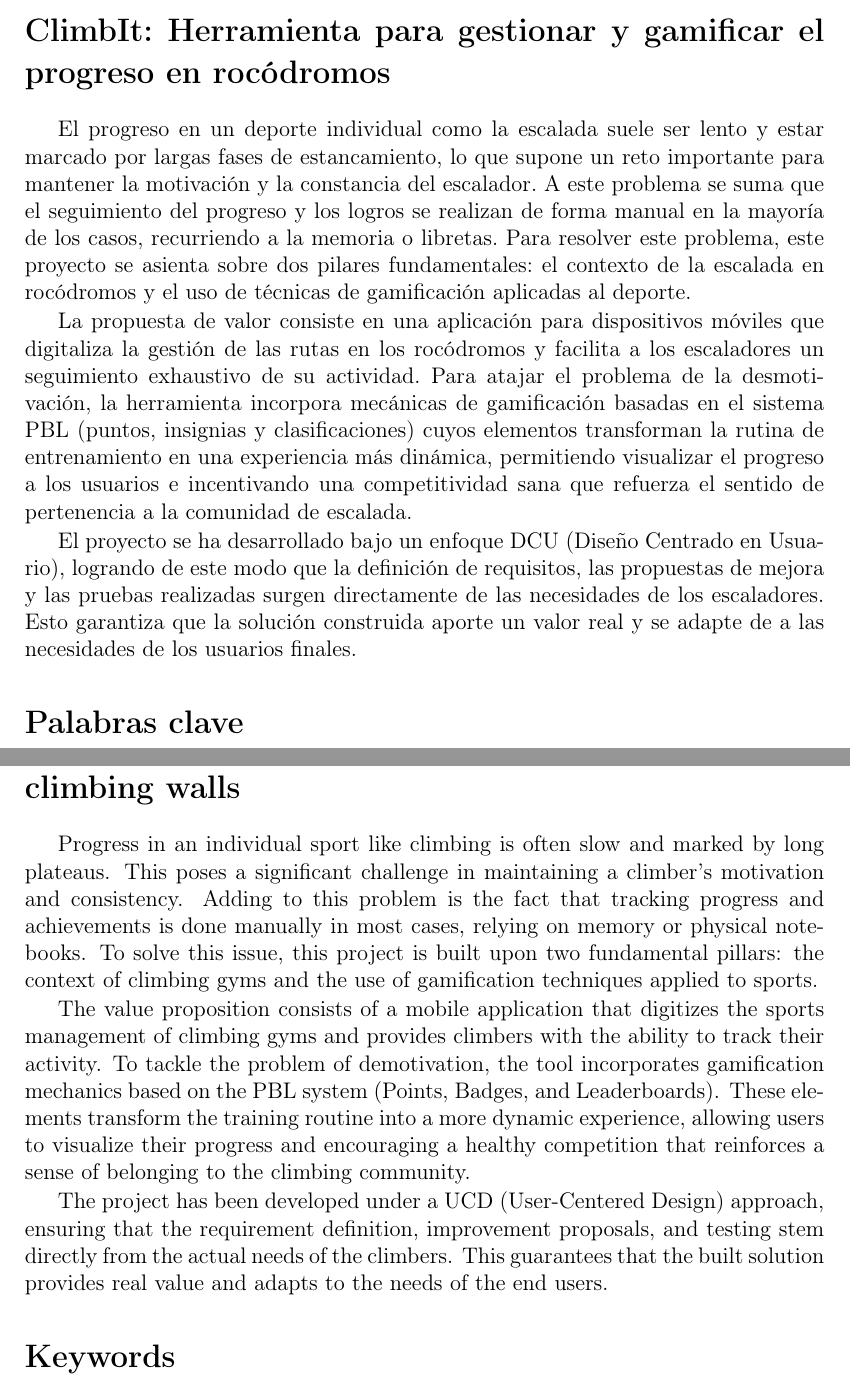
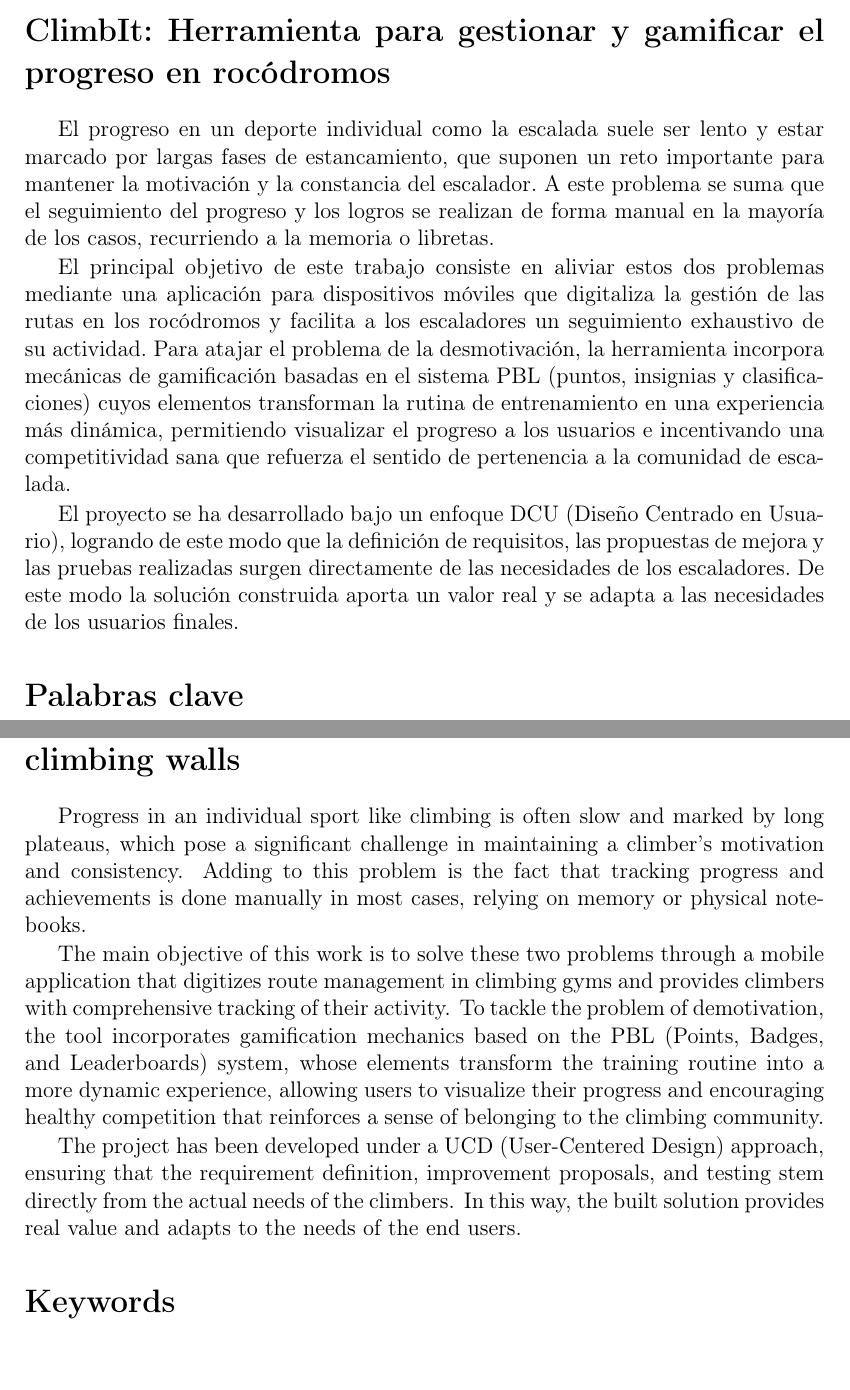
Before and after one commit to melendo/memoriaclimbit, a LaTeX book (MemoriaClimbIt.tex, which reads Cascaras/abstract.tex, Cascaras/resumen.tex): two parts of pages 9 and 11 of 122, joined at a grey line, cut so that both start at the same text. Compiled offline with pdfLaTeX; a LaTeX package or settings file that is missing is left out.

Commit message:
Corrección del resumen y actualizada traducción del abstract

```diff
--- a/Cascaras/abstract.tex
+++ b/Cascaras/abstract.tex
@@ -2,11 +2,11 @@
 
 \section*{\tituloPortadaEngVal}
 
-Progress in an individual sport like climbing is often slow and marked by long plateaus. This poses a significant challenge in maintaining a climber's motivation and consistency. Adding to this problem is the fact that tracking progress and achievements is done manually in most cases, relying on memory or physical notebooks. To solve this issue, this project is built upon two fundamental pillars: the context of climbing gyms and the use of gamification techniques applied to sports.
+Progress in an individual sport like climbing is often slow and marked by long plateaus, which pose a significant challenge in maintaining a climber's motivation and consistency. Adding to this problem is the fact that tracking progress and achievements is done manually in most cases, relying on memory or physical notebooks.
 
-The value proposition consists of a mobile application that digitizes the sports management of climbing gyms and provides climbers with the ability to track their activity. To tackle the problem of demotivation, the tool incorporates gamification mechanics based on the PBL system (Points, Badges, and Leaderboards). These elements transform the training routine into a more dynamic experience, allowing users to visualize their progress and encouraging a healthy competition that reinforces a sense of belonging to the climbing community.
+The main objective of this work is to solve these two problems through a mobile application that digitizes route management in climbing gyms and provides climbers with comprehensive tracking of their activity. To tackle the problem of demotivation, the tool incorporates gamification mechanics based on the PBL (Points, Badges, and Leaderboards) system, whose elements transform the training routine into a more dynamic experience, allowing users to visualize their progress and encouraging healthy competition that reinforces a sense of belonging to the climbing community.
 
-The project has been developed under a UCD (User-Centered Design) approach, ensuring that the requirement definition, improvement proposals, and testing stem directly from the actual needs of the climbers. This guarantees that the built solution provides real value and adapts to the needs of the end users.
+The project has been developed under a UCD (User-Centered Design) approach, ensuring that the requirement definition, improvement proposals, and testing stem directly from the actual needs of the climbers. In this way, the built solution provides real value and adapts to the needs of the end users.
 
 \section*{Keywords}
 
--- a/Cascaras/resumen.tex
+++ b/Cascaras/resumen.tex
@@ -2,11 +2,11 @@
 
 \section*{\tituloPortadaVal}
 
-El progreso en un deporte individual como la escalada suele ser lento y estar marcado por largas fases de estancamiento, lo que supone un reto importante para mantener la motivación y la constancia del escalador. A este problema se suma que el seguimiento del progreso y los logros se realizan de forma manual en la mayoría de los casos, recurriendo a la memoria o libretas. Para resolver este problema, este proyecto se asienta sobre dos pilares fundamentales: el contexto de la escalada en rocódromos y el uso de técnicas de gamificación aplicadas al deporte.
+El progreso en un deporte individual como la escalada suele ser lento y estar marcado por largas fases de estancamiento, que suponen un reto importante para mantener la motivación y la constancia del escalador. A este problema se suma que el seguimiento del progreso y los logros se realizan de forma manual en la mayoría de los casos, recurriendo a la memoria o libretas.
 
-La propuesta de valor consiste en una aplicación para dispositivos móviles que digitaliza la gestión de las rutas en los rocódromos y facilita a los escaladores un seguimiento exhaustivo de su actividad. Para atajar el problema de la desmotivación, la herramienta incorpora mecánicas de gamificación basadas en el sistema PBL (puntos, insignias y clasificaciones) cuyos elementos transforman la rutina de entrenamiento en una experiencia más dinámica, permitiendo visualizar el progreso a los usuarios e incentivando una competitividad sana que refuerza el sentido de pertenencia a la comunidad de escalada.
+El principal objetivo de este trabajo consiste en aliviar estos dos problemas mediante una aplicación para dispositivos móviles que digitaliza la gestión de las rutas en los rocódromos y facilita a los escaladores un seguimiento exhaustivo de su actividad. Para atajar el problema de la desmotivación, la herramienta incorpora mecánicas de gamificación basadas en el sistema PBL (puntos, insignias y clasificaciones) cuyos elementos transforman la rutina de entrenamiento en una experiencia más dinámica, permitiendo visualizar el progreso a los usuarios e incentivando una competitividad sana que refuerza el sentido de pertenencia a la comunidad de escalada.
 
-El proyecto se ha desarrollado bajo un enfoque DCU (Diseño Centrado en Usuario), logrando de este modo que la definición de requisitos, las propuestas de mejora y las pruebas realizadas surgen directamente de las necesidades de los escaladores. Esto garantiza que la solución construida aporte un valor real y se adapte de a las necesidades de los usuarios finales.
+El proyecto se ha desarrollado bajo un enfoque DCU (Diseño Centrado en Usuario), logrando de este modo que la definición de requisitos, las propuestas de mejora y las pruebas realizadas surgen directamente de las necesidades de los escaladores. De este modo la solución construida aporta un valor real y se adapta a las necesidades de los usuarios finales.
 
 \section*{Palabras clave}
 
```
